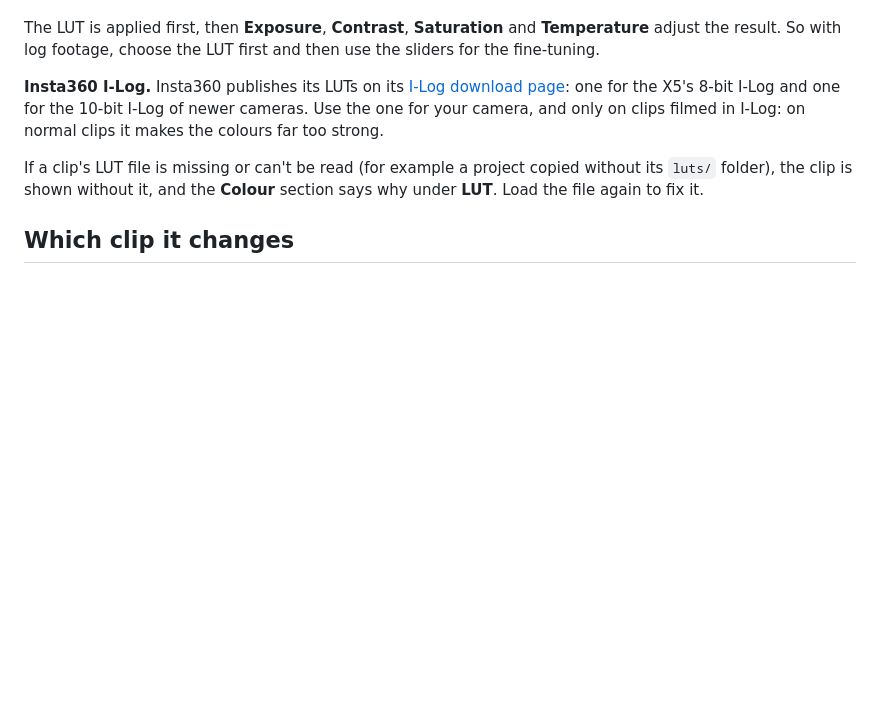
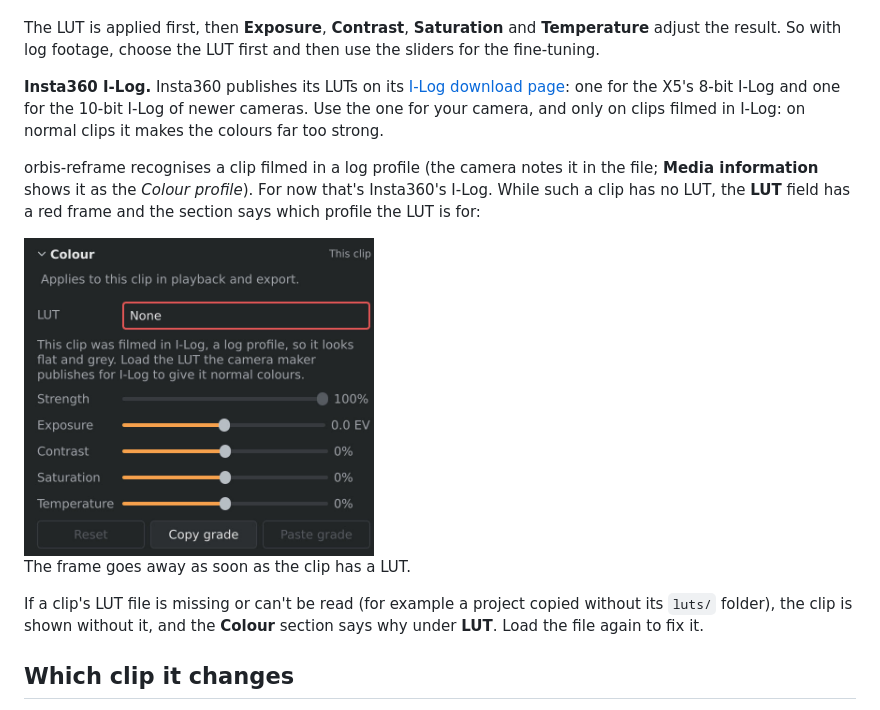
Before and after one commit to Schabo/orbis-reframe, a Markdown page: docs/manual/colour.md, the part around the change. Rendered like a GitHub page; pictures changed too: docs/manual/images/colour-ilog.jpg (added); blank space fills up the shorter version.

```diff
--- a/docs/manual/colour.md
+++ b/docs/manual/colour.md
@@ -59,6 +59,15 @@ and then use the sliders for the fine-tuning.
 10-bit I-Log of newer cameras. Use the one for your camera, and only on clips
 filmed in I-Log: on normal clips it makes the colours far too strong.
 
+orbis-reframe recognises a clip filmed in a log profile (the camera notes
+it in the file; **Media information** shows it as the *Colour profile*). For
+now that's Insta360's I-Log. While such a clip has no LUT, the **LUT** field
+has a red frame and the section says which profile the LUT is for:
+
+<img src="images/colour-ilog.jpg" width="350" alt="The Colour section for an I-Log clip without a LUT">
+
+The frame goes away as soon as the clip has a LUT.
+
 If a clip's LUT file is missing or can't be read (for example a project
 copied without its `luts/` folder), the clip is shown without it, and the
 **Colour** section says why under **LUT**. Load the file again to fix it.
```
Also changed, not shown: docs/formats/insta360-x5.md (+2 -1 lines), docs/manual/media-information.md (+1 -0 lines), docs/manual/images/media-information-panel.jpg, 13 other files.
